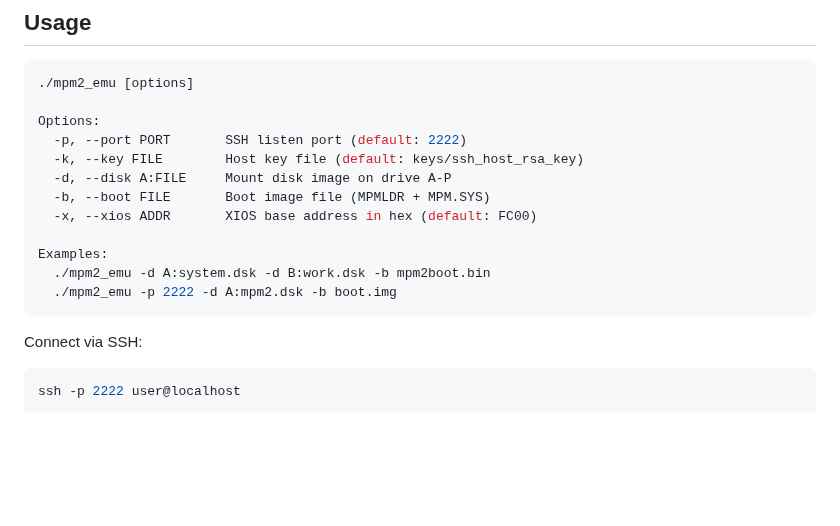
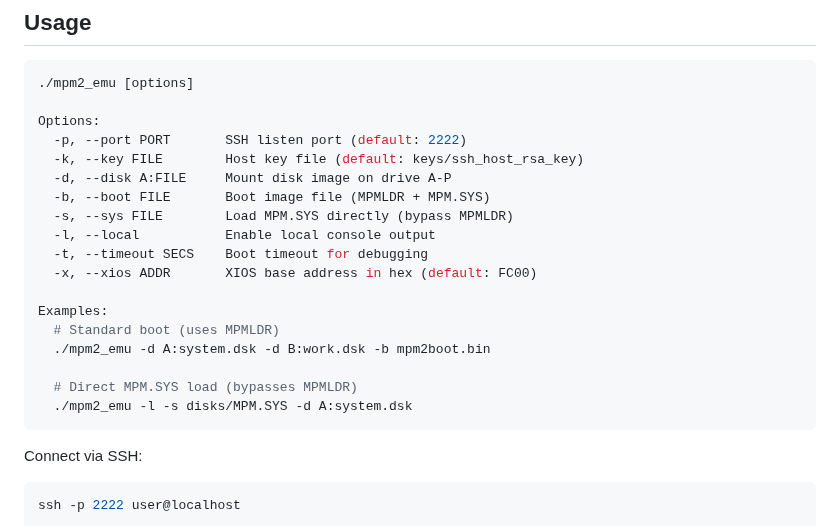
Before and after one commit to avwohl/mpm2, a Markdown page: CLAUDE.md, the part around the change. Rendered like a GitHub page; blank space fills up the shorter version.

````diff
--- a/CLAUDE.md
+++ b/CLAUDE.md
@@ -170,11 +170,17 @@ Options:
   -k, --key FILE        Host key file (default: keys/ssh_host_rsa_key)
   -d, --disk A:FILE     Mount disk image on drive A-P
   -b, --boot FILE       Boot image file (MPMLDR + MPM.SYS)
+  -s, --sys FILE        Load MPM.SYS directly (bypass MPMLDR)
+  -l, --local           Enable local console output
+  -t, --timeout SECS    Boot timeout for debugging
   -x, --xios ADDR       XIOS base address in hex (default: FC00)
 
 Examples:
+  # Standard boot (uses MPMLDR)
   ./mpm2_emu -d A:system.dsk -d B:work.dsk -b mpm2boot.bin
-  ./mpm2_emu -p 2222 -d A:mpm2.dsk -b boot.img
+
+  # Direct MPM.SYS load (bypasses MPMLDR)
+  ./mpm2_emu -l -s disks/MPM.SYS -d A:system.dsk
 ```
 
 Connect via SSH:
````
Also changed, not shown: README.md (+6 -2 lines).
